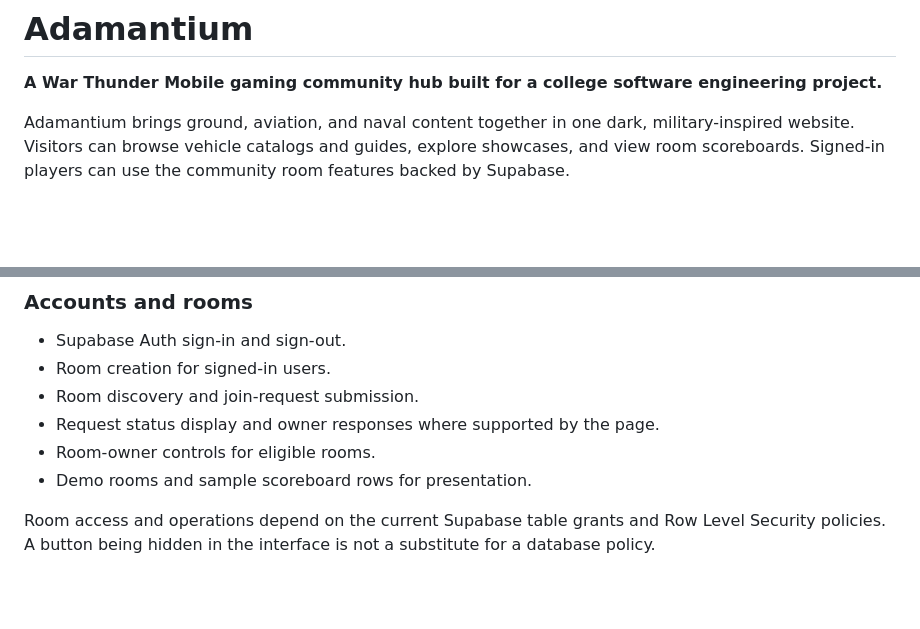
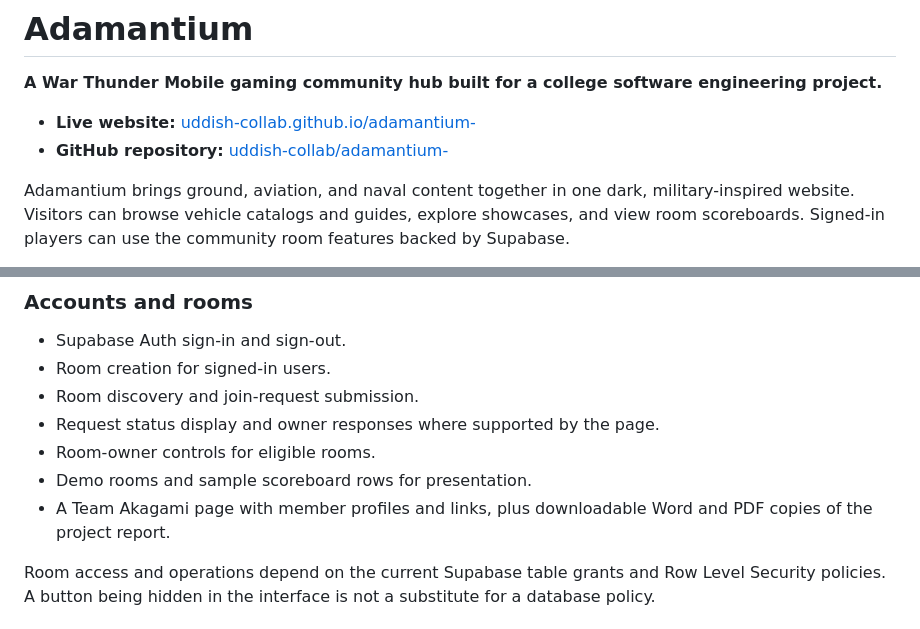
Before and after one commit to uddish-collab/adamantium-, a Markdown page: README.md, 2 parts joined by grey strips. Rendered like a GitHub page; blank space fills up the shorter version.

```diff
--- a/README.md
+++ b/README.md
@@ -1,6 +1,9 @@
 # Adamantium
 
 **A War Thunder Mobile gaming community hub built for a college software engineering project.**
+
+- **Live website:** [uddish-collab.github.io/adamantium-](https://uddish-collab.github.io/adamantium-/)
+- **GitHub repository:** [uddish-collab/adamantium-](https://github.com/uddish-collab/adamantium-)
 
 Adamantium brings ground, aviation, and naval content together in one dark, military-inspired website. Visitors can browse vehicle catalogs and guides, explore showcases, and view room scoreboards. Signed-in players can use the community room features backed by Supabase.
 
@@ -59,6 +63,7 @@ The site also includes the landing page (`index.html`) and sign-in page (`login.
 - Request status display and owner responses where supported by the page.
 - Room-owner controls for eligible rooms.
 - Demo rooms and sample scoreboard rows for presentation.
+- A Team Akagami page with member profiles and links, plus downloadable Word and PDF copies of the project report.
 
 Room access and operations depend on the current Supabase table grants and Row Level Security policies. A button being hidden in the interface is not a substitute for a database policy.
 
```
Also changed, not shown: other parts of README.md (+18 -10 lines).
